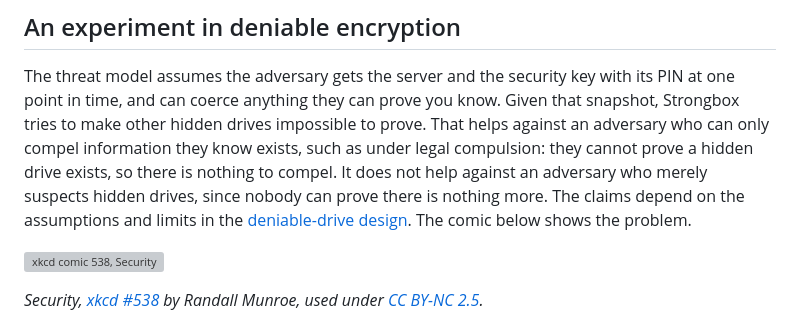
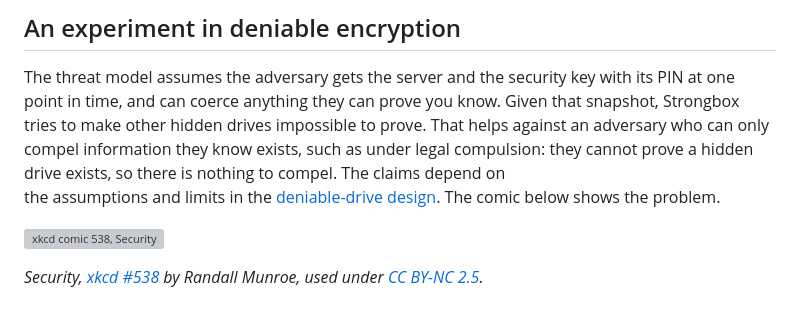
Before and after one commit to CodeXTF2/strongbox, a Markdown page: README.md, the part around the change. Drawn GitHub-style; grey boxes are pictures that could not be loaded.

```diff
--- a/README.md
+++ b/README.md
@@ -46,10 +46,8 @@ The threat model assumes the adversary gets the server and the security key with
 one point in time, and can coerce anything they can prove you know. Given that snapshot,
 Strongbox tries to make other hidden drives impossible to prove. That helps against an
 adversary who can only compel information they know exists, such as under legal compulsion:
-they cannot prove a hidden drive exists, so there is nothing to compel. It does not help
-against an adversary who merely suspects hidden drives, since nobody can prove there is
-nothing more. The claims depend on the assumptions and limits in the
-[deniable-drive design](docs/deniable-drives.md). The comic below shows the problem.
+they cannot prove a hidden drive exists, so there is nothing to compel. The claims depend on
+the assumptions and limits in the [deniable-drive design](docs/deniable-drives.md). The comic below shows the problem.
 
 [![xkcd comic 538, Security](https://imgs.xkcd.com/comics/security.png)](https://xkcd.com/538/)
 
```
